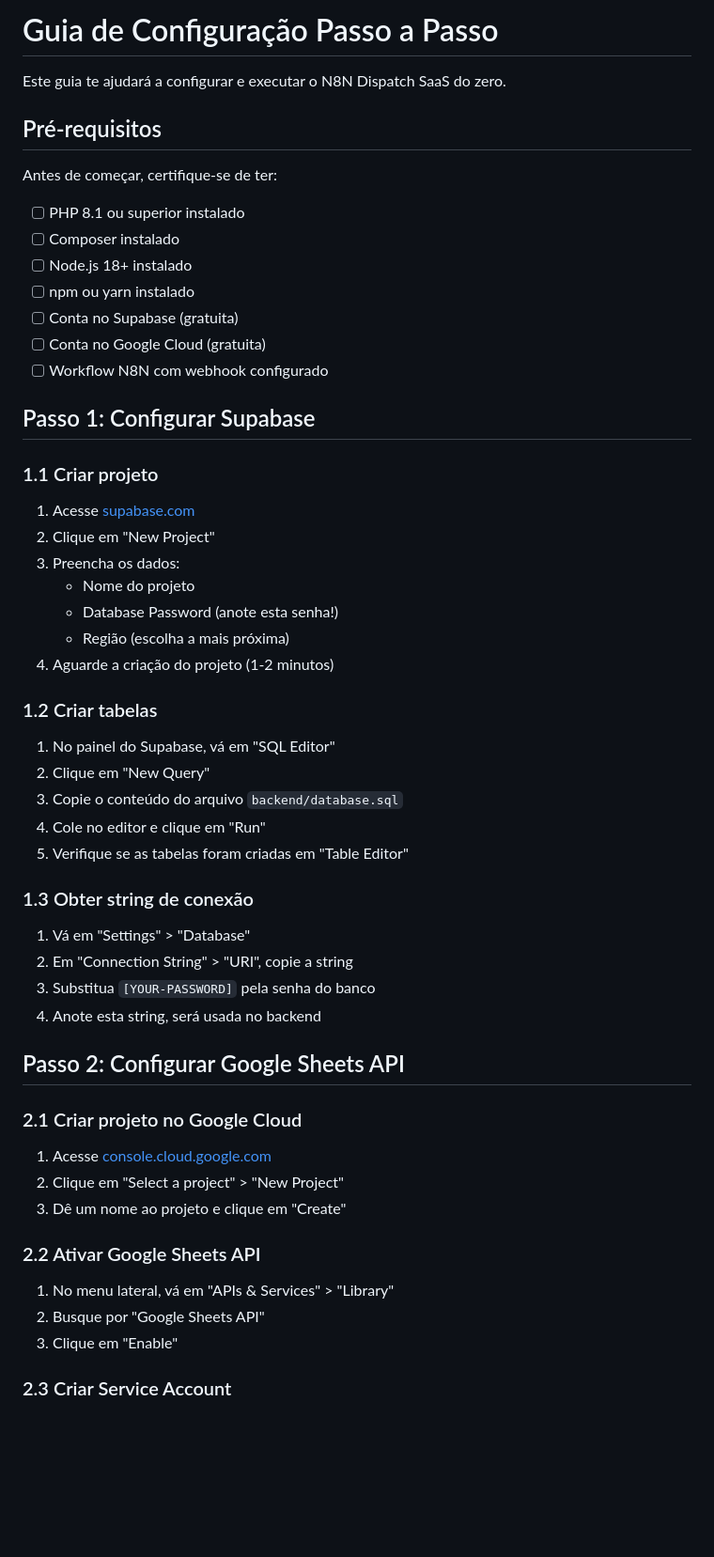
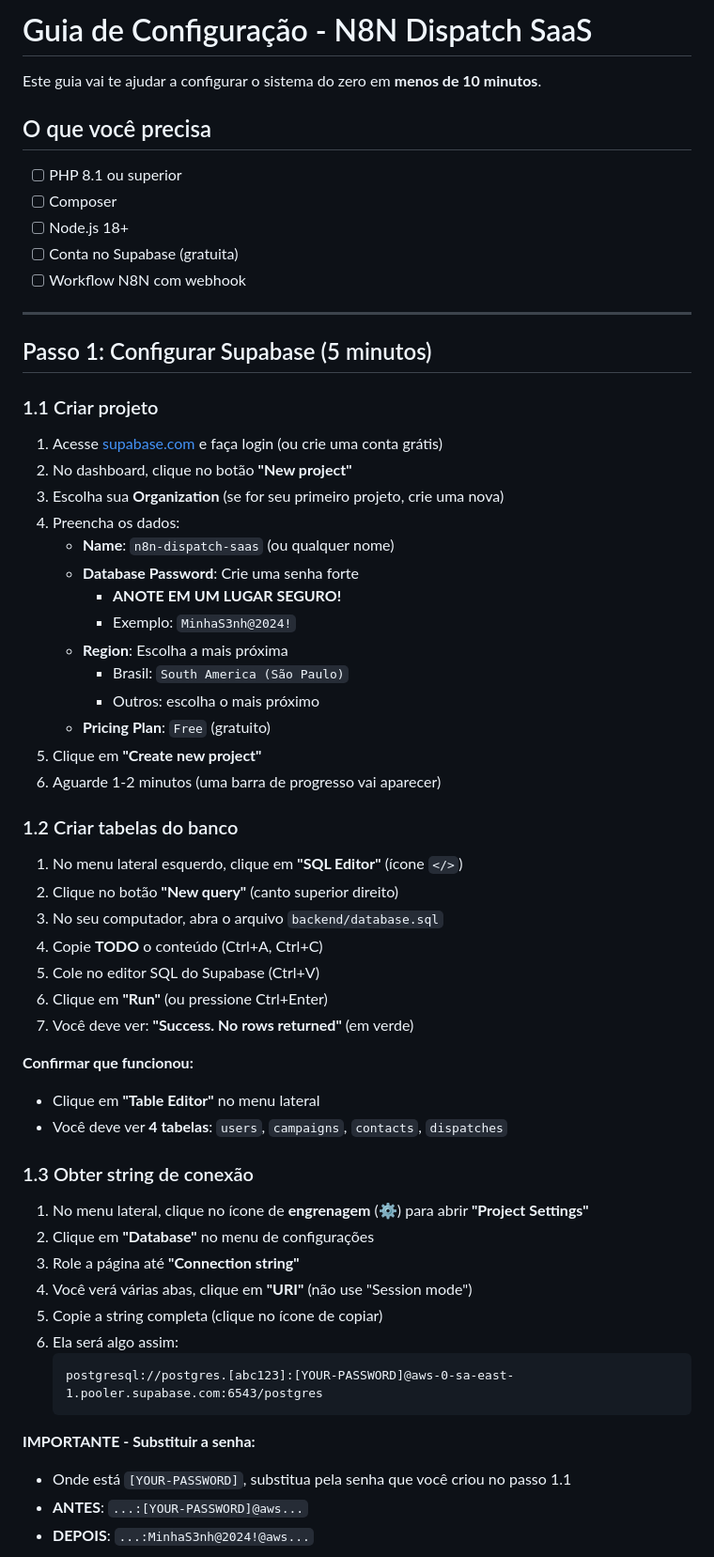
Before and after one commit to StartupdeBolso/teste, a Markdown page: SETUP.md, the part around one of its changes. Shown at 94% size. GitHub-like rendering; blank space fills up the shorter version.

````diff
--- a/SETUP.md
+++ b/SETUP.md
@@ -1,59 +1,64 @@
-# Guia de Configuração Passo a Passo
+# Guia de Configuração - N8N Dispatch SaaS
 
-Este guia te ajudará a configurar e executar o N8N Dispatch SaaS do zero.
+Este guia vai te ajudar a configurar o sistema do zero em **menos de 10 minutos**.
 
-## Pré-requisitos
+## O que você precisa
 
-Antes de começar, certifique-se de ter:
+- [ ] PHP 8.1 ou superior
+- [ ] Composer
+- [ ] Node.js 18+
+- [ ] Conta no Supabase (gratuita)
+- [ ] Workflow N8N com webhook
 
-- [ ] PHP 8.1 ou superior instalado
-- [ ] Composer instalado
-- [ ] Node.js 18+ instalado
-- [ ] npm ou yarn instalado
-- [ ] Conta no Supabase (gratuita)
-- [ ] Conta no Google Cloud (gratuita)
-- [ ] Workflow N8N com webhook configurado
+---
 
-## Passo 1: Configurar Supabase
+## Passo 1: Configurar Supabase (5 minutos)
 
 ### 1.1 Criar projeto
 
-1. Acesse [supabase.com](https://supabase.com)
-2. Clique em "New Project"
-3. Preencha os dados:
-   - Nome do projeto
-   - Database Password (anote esta senha!)
-   - Região (escolha a mais próxima)
-4. Aguarde a criação do projeto (1-2 minutos)
+1. Acesse [supabase.com](https://supabase.com) e faça login (ou crie uma conta grátis)
+2. No dashboard, clique no botão **"New project"**
+3. Escolha sua **Organization** (se for seu primeiro projeto, crie uma nova)
+4. Preencha os dados:
+   - **Name**: `n8n-dispatch-saas` (ou qualquer nome)
+   - **Database Password**: Crie uma senha forte
+     - **ANOTE EM UM LUGAR SEGURO!**
+     - Exemplo: `MinhaS3nh@2024!`
+   - **Region**: Escolha a mais próxima
+     - Brasil: `South America (São Paulo)`
+     - Outros: escolha o mais próximo
+   - **Pricing Plan**: `Free` (gratuito)
+5. Clique em **"Create new project"**
+6. Aguarde 1-2 minutos (uma barra de progresso vai aparecer)
 
-### 1.2 Criar tabelas
+### 1.2 Criar tabelas do banco
 
-1. No painel do Supabase, vá em "SQL Editor"
-2. Clique em "New Query"
-3. Copie o conteúdo do arquivo `backend/database.sql`
-4. Cole no editor e clique em "Run"
-5. Verifique se as tabelas foram criadas em "Table Editor"
+1. No menu lateral esquerdo, clique em **"SQL Editor"** (ícone `</>`)
+2. Clique no botão **"New query"** (canto superior direito)
+3. No seu computador, abra o arquivo `backend/database.sql`
+4. Copie **TODO** o conteúdo (Ctrl+A, Ctrl+C)
+5. Cole no editor SQL do Supabase (Ctrl+V)
+6. Clique em **"Run"** (ou pressione Ctrl+Enter)
+7. Você deve ver: **"Success. No rows returned"** (em verde)
+
+**Confirmar que funcionou:**
+- Clique em **"Table Editor"** no menu lateral
+- Você deve ver **4 tabelas**: `users`, `campaigns`, `contacts`, `dispatches`
 
 ### 1.3 Obter string de conexão
 
-1. Vá em "Settings" > "Database"
-2. Em "Connection String" > "URI", copie a string
-3. Substitua `[YOUR-PASSWORD]` pela senha do banco
-4. Anote esta string, será usada no backend
+1. No menu lateral, clique no ícone de **engrenagem** (⚙️) para abrir **"Project Settings"**
+2. Clique em **"Database"** no menu de configurações
+3. Role a página até **"Connection string"**
+4. Você verá várias abas, clique em **"URI"** (não use "Session mode")
+5. Copie a string completa (clique no ícone de copiar)
+6. Ela será algo assim:
+   ```
+   postgresql://postgres.[abc123]:[YOUR-PASSWORD]@aws-0-sa-east-1.pooler.supabase.com:6543/postgres
+   ```
 
-## Passo 2: Configurar Google Sheets API
+**IMPORTANTE - Substituir a senha:**
+- Onde está `[YOUR-PASSWORD]`, substitua pela senha que você criou no passo 1.1
+- **ANTES**: `...:[YOUR-PASSWORD]@aws...`
+- **DEPOIS**: `...:MinhaS3nh@2024!@aws...`
 
-### 2.1 Criar projeto no Google Cloud
-
-1. Acesse [console.cloud.google.com](https://console.cloud.google.com)
-2. Clique em "Select a project" > "New Project"
-3. Dê um nome ao projeto e clique em "Create"
-
-### 2.2 Ativar Google Sheets API
-
-1. No menu lateral, vá em "APIs & Services" > "Library"
-2. Busque por "Google Sheets API"
-3. Clique em "Enable"
-
-### 2.3 Criar Service Account
-
````
Also changed, not shown: other parts of SETUP.md (+310 -174 lines).
